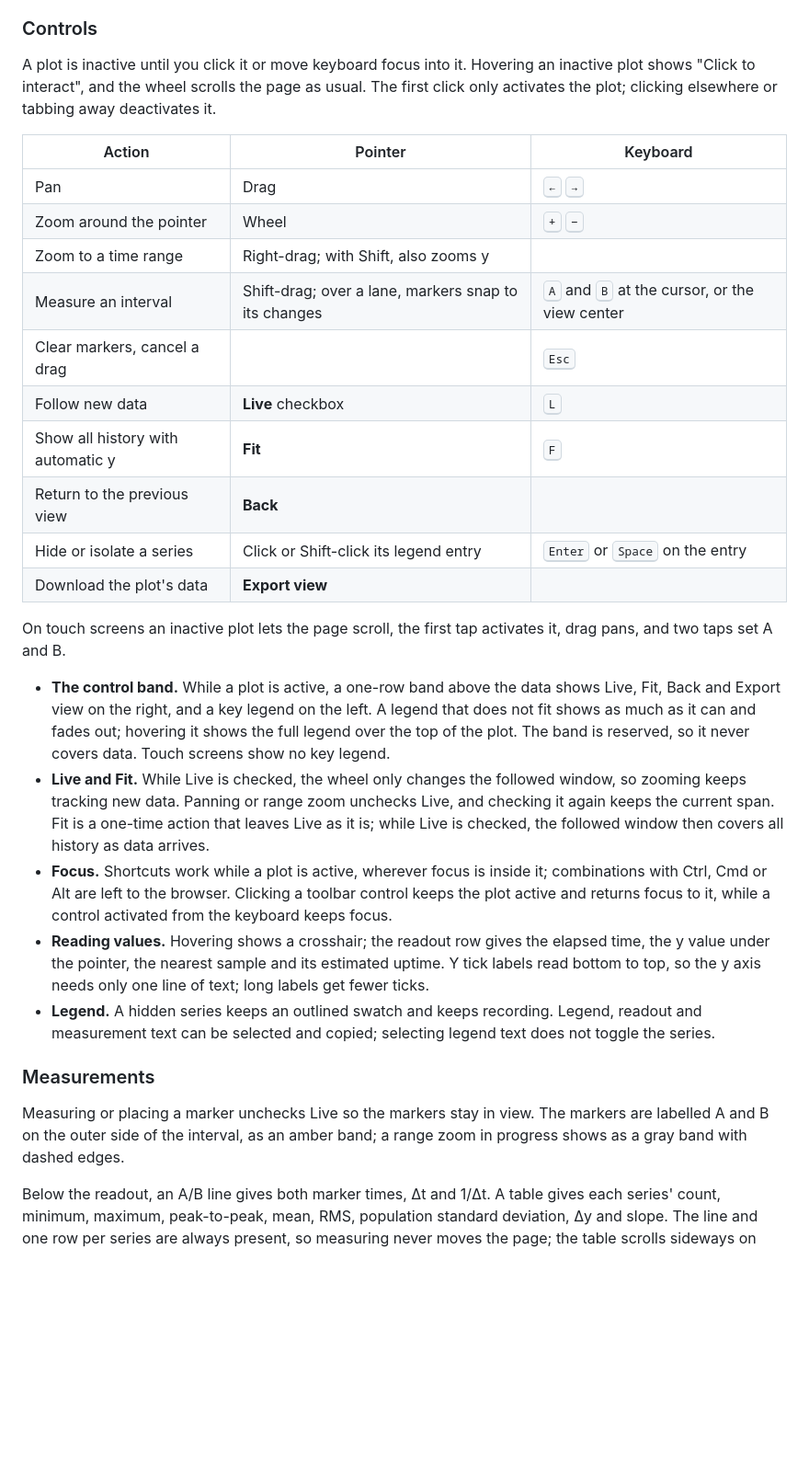
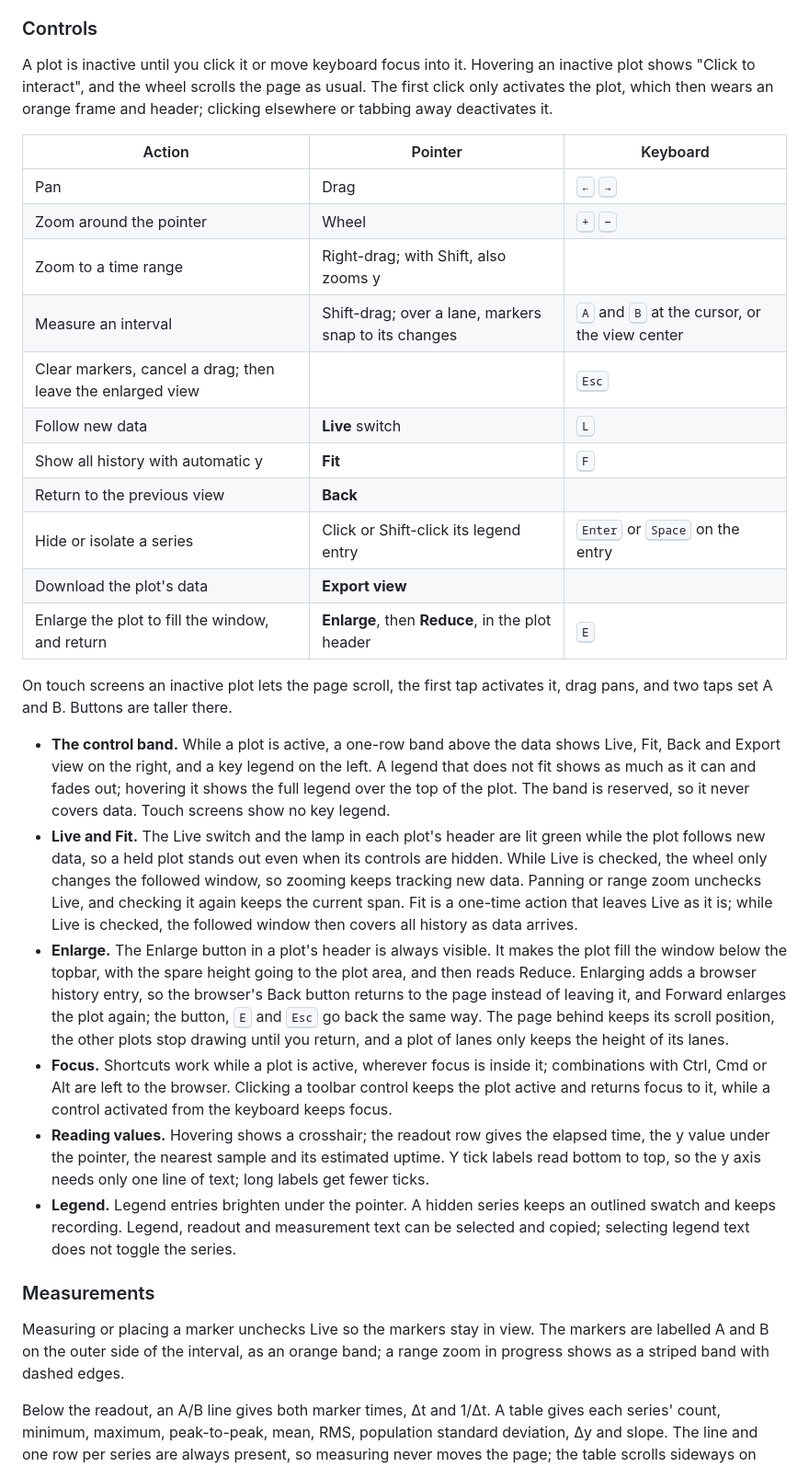
Before and after one commit to BuzzwordChief/TurboSSE, a Markdown page: README.md, the part around one of its changes. Shown at 92% size. Rendered like a GitHub page; blank space fills up the shorter version.

```diff
--- a/README.md
+++ b/README.md
@@ -135,7 +135,7 @@ A graph element without its own event binding overlays the series inside it. Gra
 
 ### Controls
 
-A plot is inactive until you click it or move keyboard focus into it. Hovering an inactive plot shows "Click to interact", and the wheel scrolls the page as usual. The first click only activates the plot; clicking elsewhere or tabbing away deactivates it.
+A plot is inactive until you click it or move keyboard focus into it. Hovering an inactive plot shows "Click to interact", and the wheel scrolls the page as usual. The first click only activates the plot, which then wears an orange frame and header; clicking elsewhere or tabbing away deactivates it.
 
 | Action | Pointer | Keyboard |
 | --- | --- | --- |
@@ -143,24 +143,26 @@ A plot is inactive until you click it or move keyboard focus into it. Hovering a
 | Zoom around the pointer | Wheel | <kbd>+</kbd> <kbd>−</kbd> |
 | Zoom to a time range | Right-drag; with Shift, also zooms y | |
 | Measure an interval | Shift-drag; over a lane, markers snap to its changes | <kbd>A</kbd> and <kbd>B</kbd> at the cursor, or the view center |
-| Clear markers, cancel a drag | | <kbd>Esc</kbd> |
-| Follow new data | **Live** checkbox | <kbd>L</kbd> |
+| Clear markers, cancel a drag; then leave the enlarged view | | <kbd>Esc</kbd> |
+| Follow new data | **Live** switch | <kbd>L</kbd> |
 | Show all history with automatic y | **Fit** | <kbd>F</kbd> |
 | Return to the previous view | **Back** | |
 | Hide or isolate a series | Click or Shift-click its legend entry | <kbd>Enter</kbd> or <kbd>Space</kbd> on the entry |
 | Download the plot's data | **Export view** | |
+| Enlarge the plot to fill the window, and return | **Enlarge**, then **Reduce**, in the plot header | <kbd>E</kbd> |
 
-On touch screens an inactive plot lets the page scroll, the first tap activates it, drag pans, and two taps set A and B.
+On touch screens an inactive plot lets the page scroll, the first tap activates it, drag pans, and two taps set A and B. Buttons are taller there.
 
 - **The control band.** While a plot is active, a one-row band above the data shows Live, Fit, Back and Export view on the right, and a key legend on the left. A legend that does not fit shows as much as it can and fades out; hovering it shows the full legend over the top of the plot. The band is reserved, so it never covers data. Touch screens show no key legend.
-- **Live and Fit.** While Live is checked, the wheel only changes the followed window, so zooming keeps tracking new data. Panning or range zoom unchecks Live, and checking it again keeps the current span. Fit is a one-time action that leaves Live as it is; while Live is checked, the followed window then covers all history as data arrives.
+- **Live and Fit.** The Live switch and the lamp in each plot's header are lit green while the plot follows new data, so a held plot stands out even when its controls are hidden. While Live is checked, the wheel only changes the followed window, so zooming keeps tracking new data. Panning or range zoom unchecks Live, and checking it again keeps the current span. Fit is a one-time action that leaves Live as it is; while Live is checked, the followed window then covers all history as data arrives.
+- **Enlarge.** The Enlarge button in a plot's header is always visible. It makes the plot fill the window below the topbar, with the spare height going to the plot area, and then reads Reduce. Enlarging adds a browser history entry, so the browser's Back button returns to the page instead of leaving it, and Forward enlarges the plot again; the button, <kbd>E</kbd> and <kbd>Esc</kbd> go back the same way. The page behind keeps its scroll position, the other plots stop drawing until you return, and a plot of lanes only keeps the height of its lanes.
 - **Focus.** Shortcuts work while a plot is active, wherever focus is inside it; combinations with Ctrl, Cmd or Alt are left to the browser. Clicking a toolbar control keeps the plot active and returns focus to it, while a control activated from the keyboard keeps focus.
 - **Reading values.** Hovering shows a crosshair; the readout row gives the elapsed time, the y value under the pointer, the nearest sample and its estimated uptime. Y tick labels read bottom to top, so the y axis needs only one line of text; long labels get fewer ticks.
-- **Legend.** A hidden series keeps an outlined swatch and keeps recording. Legend, readout and measurement text can be selected and copied; selecting legend text does not toggle the series.
+- **Legend.** Legend entries brighten under the pointer. A hidden series keeps an outlined swatch and keeps recording. Legend, readout and measurement text can be selected and copied; selecting legend text does not toggle the series.
 
 ### Measurements
 
-Measuring or placing a marker unchecks Live so the markers stay in view. The markers are labelled A and B on the outer side of the interval, as an amber band; a range zoom in progress shows as a gray band with dashed edges.
+Measuring or placing a marker unchecks Live so the markers stay in view. The markers are labelled A and B on the outer side of the interval, as an orange band; a range zoom in progress shows as a striped band with dashed edges.
 
 Below the readout, an A/B line gives both marker times, Δt and 1/Δt. A table gives each series' count, minimum, maximum, peak-to-peak, mean, RMS, population standard deviation, Δy and slope. The line and one row per series are always present, so measuring never moves the page; the table scrolls sideways on plots too narrow for it.
 
```
Also changed, not shown: other parts of README.md (+27 -13 lines), VALIDATION.md (+11 -9 lines), docs/screenshot.png, 5 other files.
